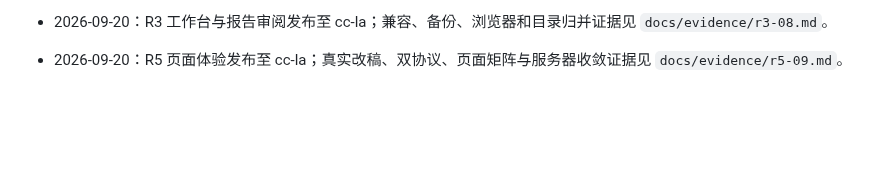
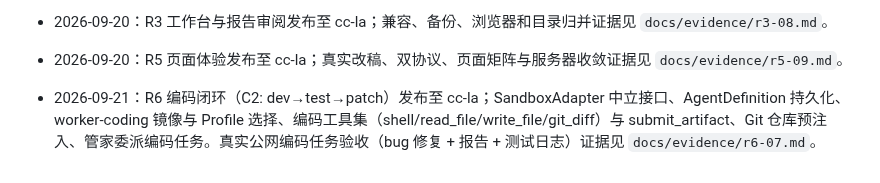
Before and after one commit to kassol/AgentAnywhere, a Markdown page: AGENTS.md, the part around the change. Rendered like a GitHub page; blank space fills up the shorter version.

Commit message:
Record R6 coding closure release in AGENTS.md

```diff
--- a/AGENTS.md
+++ b/AGENTS.md
@@ -83,3 +83,5 @@ React/TypeScript、Bun、PostgreSQL、Node.js 24.21、pg-boss 12.26.3、Pi 0.85.
 - 2026-09-20：R3 工作台与报告审阅发布至 cc-la；兼容、备份、浏览器和目录归并证据见 `docs/evidence/r3-08.md`。
 
 - 2026-09-20：R5 页面体验发布至 cc-la；真实改稿、双协议、页面矩阵与服务器收敛证据见 `docs/evidence/r5-09.md`。
+
+- 2026-09-21：R6 编码闭环（C2: dev→test→patch）发布至 cc-la；SandboxAdapter 中立接口、AgentDefinition 持久化、worker-coding 镜像与 Profile 选择、编码工具集（shell/read_file/write_file/git_diff）与 submit_artifact、Git 仓库预注入、管家委派编码任务。真实公网编码任务验收（bug 修复 + 报告 + 测试日志）证据见 `docs/evidence/r6-07.md`。
```
